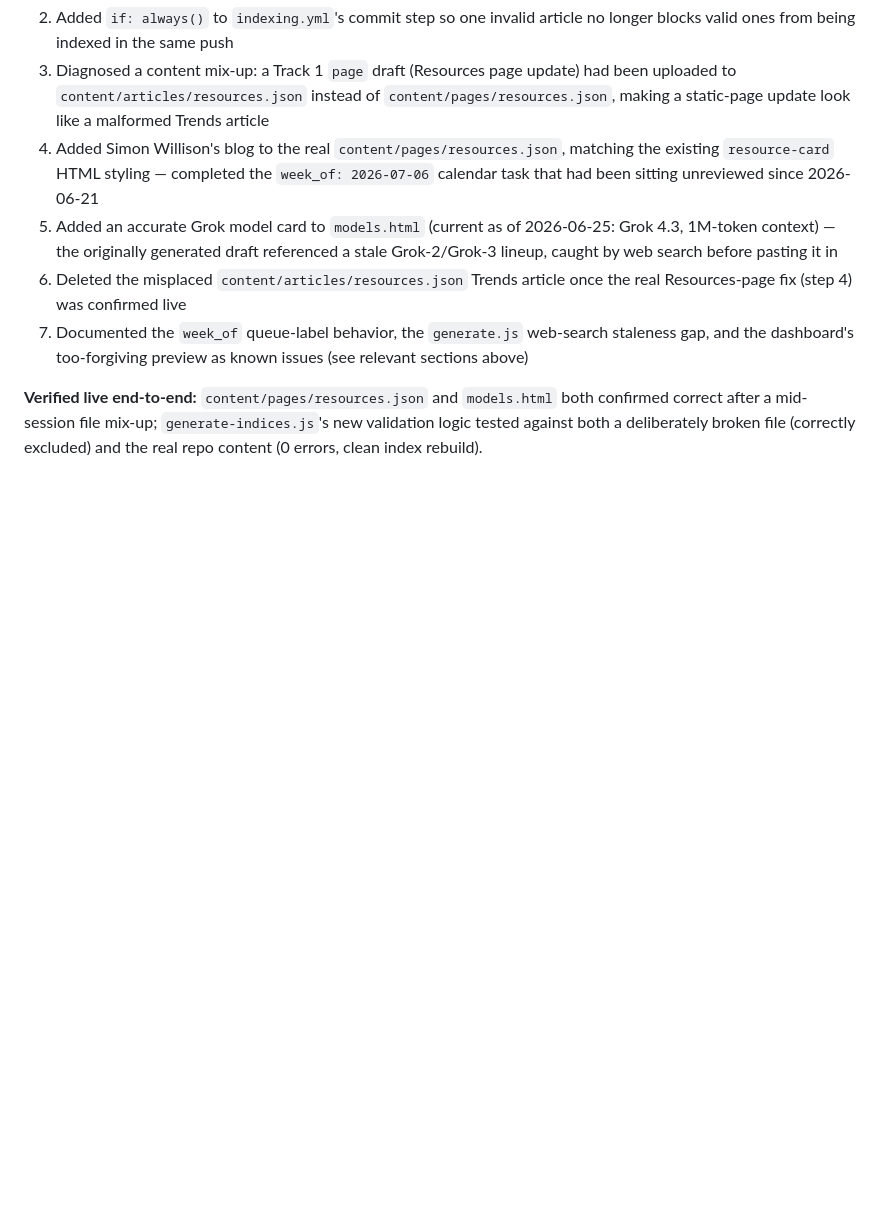
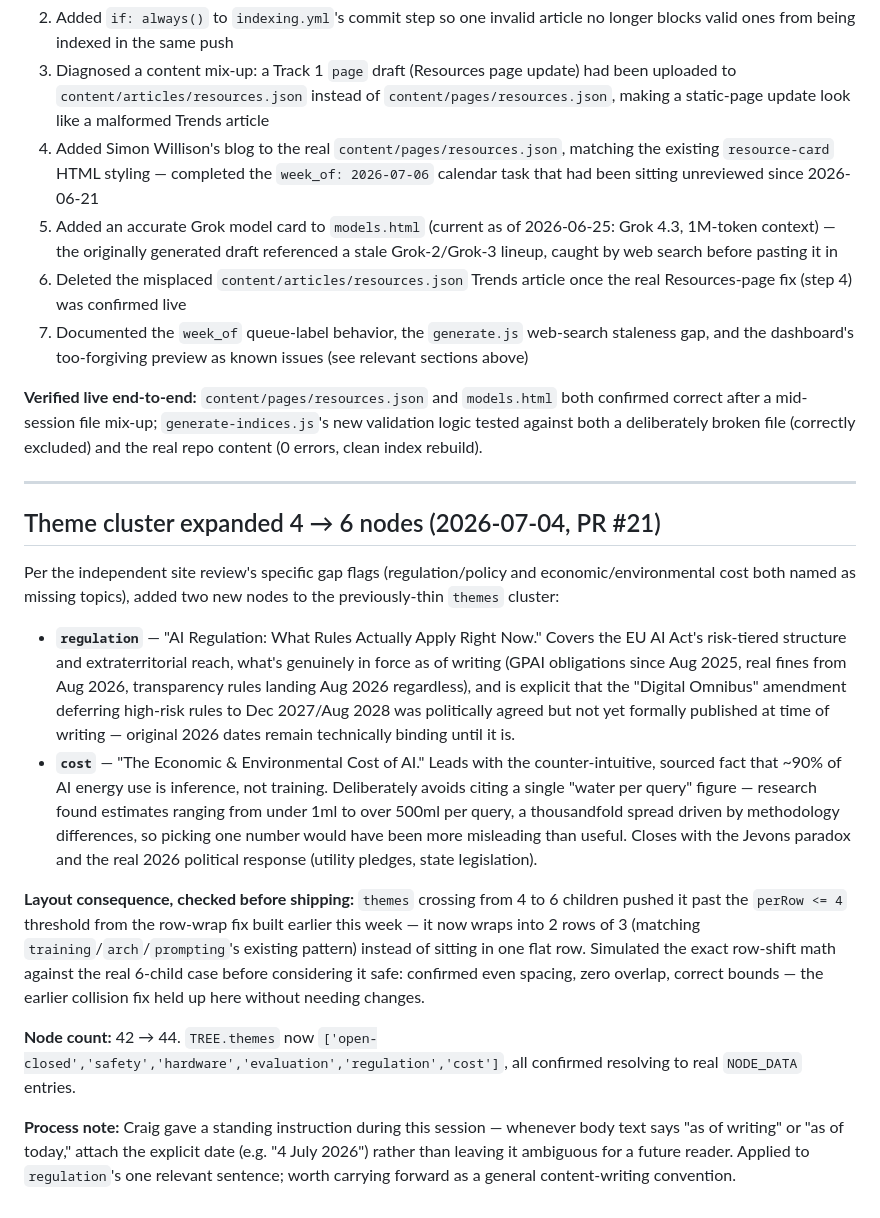
Before and after one commit to llms-101-cp/llms-101-website, a Markdown page: ARCHITECTURE.md, the part around one of its changes. Drawn GitHub-style; blank space fills up the shorter version.

```diff
--- a/ARCHITECTURE.md
+++ b/ARCHITECTURE.md
@@ -1061,3 +1091,47 @@ successfully through the fixed pipeline.
 `generate-indices.js`'s new validation logic tested against both a
 deliberately broken file (correctly excluded) and the real repo content
 (0 errors, clean index rebuild).
+
+---
+
+## Theme cluster expanded 4 → 6 nodes (2026-07-04, PR #21)
+
+Per the independent site review's specific gap flags (regulation/policy
+and economic/environmental cost both named as missing topics), added two
+new nodes to the previously-thin `themes` cluster:
+
+- **`regulation`** — "AI Regulation: What Rules Actually Apply Right
+  Now." Covers the EU AI Act's risk-tiered structure and extraterritorial
+  reach, what's genuinely in force as of writing (GPAI obligations since
+  Aug 2025, real fines from Aug 2026, transparency rules landing Aug 2026
+  regardless), and is explicit that the "Digital Omnibus" amendment
+  deferring high-risk rules to Dec 2027/Aug 2028 was politically agreed
+  but not yet formally published at time of writing — original 2026
+  dates remain technically binding until it is.
+- **`cost`** — "The Economic & Environmental Cost of AI." Leads with the
+  counter-intuitive, sourced fact that ~90% of AI energy use is inference,
+  not training. Deliberately avoids citing a single "water per query"
+  figure — research found estimates ranging from under 1ml to over 500ml
+  per query, a thousandfold spread driven by methodology differences, so
+  picking one number would have been more misleading than useful. Closes
+  with the Jevons paradox and the real 2026 political response (utility
+  pledges, state legislation).
+
+**Layout consequence, checked before shipping:** `themes` crossing from
+4 to 6 children pushed it past the `perRow <= 4` threshold from the
+row-wrap fix built earlier this week — it now wraps into 2 rows of 3
+(matching `training`/`arch`/`prompting`'s existing pattern) instead of
+sitting in one flat row. Simulated the exact row-shift math against the
+real 6-child case before considering it safe: confirmed even spacing,
+zero overlap, correct bounds — the earlier collision fix held up here
+without needing changes.
+
+**Node count:** 42 → 44. `TREE.themes` now
+`['open-closed','safety','hardware','evaluation','regulation','cost']`,
+all confirmed resolving to real `NODE_DATA` entries.
+
+**Process note:** Craig gave a standing instruction during this session —
+whenever body text says "as of writing" or "as of today," attach the
+explicit date (e.g. "4 July 2026") rather than leaving it ambiguous for a
+future reader. Applied to `regulation`'s one relevant sentence; worth
+carrying forward as a general content-writing convention.
```
Also changed, not shown: other parts of ARCHITECTURE.md (+30 -0 lines).
